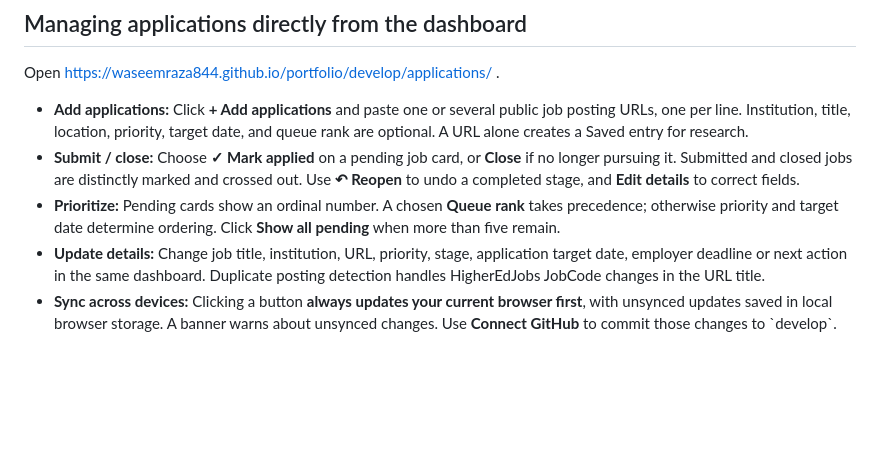
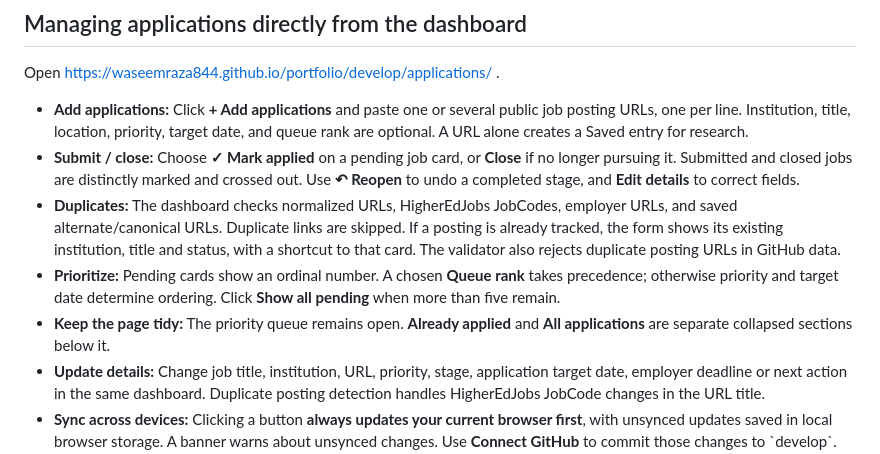
Before and after one commit to WaseemRaza844/portfolio, a Markdown page: resume/job-applications/TRACKER.md, the part around the change. Rendered like a GitHub page; blank space fills up the shorter version.

Commit message:
Document duplicate protection, collapsed sections and metadata extraction

```diff
--- a/resume/job-applications/TRACKER.md
+++ b/resume/job-applications/TRACKER.md
@@ -32,7 +32,9 @@ Open https://waseemraza844.github.io/portfolio/develop/applications/ .
 
 - **Add applications:** Click **+ Add applications** and paste one or several public job posting URLs, one per line. Institution, title, location, priority, target date, and queue rank are optional. A URL alone creates a Saved entry for research.
 - **Submit / close:** Choose **✓ Mark applied** on a pending job card, or **Close** if no longer pursuing it. Submitted and closed jobs are distinctly marked and crossed out. Use **↶ Reopen** to undo a completed stage, and **Edit details** to correct fields.
+- **Duplicates:** The dashboard checks normalized URLs, HigherEdJobs JobCodes, employer URLs, and saved alternate/canonical URLs. Duplicate links are skipped. If a posting is already tracked, the form shows its existing institution, title and status, with a shortcut to that card. The validator also rejects duplicate posting URLs in GitHub data.
 - **Prioritize:** Pending cards show an ordinal number. A chosen **Queue rank** takes precedence; otherwise priority and target date determine ordering. Click **Show all pending** when more than five remain.
+- **Keep the page tidy:** The priority queue remains open. **Already applied** and **All applications** are separate collapsed sections below it.
 - **Update details:** Change job title, institution, URL, priority, stage, application target date, employer deadline or next action in the same dashboard. Duplicate posting detection handles HigherEdJobs JobCode changes in the URL title.
 - **Sync across devices:** Clicking a button **always updates your current browser first**, with unsynced updates saved in local browser storage. A banner warns about unsynced changes. Use **Connect GitHub** to commit those changes to \`develop\`. The dashboard reads the latest GitHub JSON when opened, and weekday reminders read the same file. **Browser-only edits are NOT reflected in reminders.**
 - **GitHub authorization:** GitHub Pages has no server-side write access. Create a **fine-grained personal access token** for **only** \`WaseemRaza844/portfolio\` with **Contents: Read and write** permission at https://github.com/settings/personal-access-tokens/new . Paste it into the GitHub connection dialog **on the dashboard**, not in ChatGPT. It stays in the page's JavaScript memory for this tab only (not localStorage/sessionStorage); closing or refreshing the page disconnects it. You can revoke it from GitHub settings at any time. Use an expiration date and the minimum permissions. If you prefer not to use a token, browser-only edits remain local until you provide updates here or modify the GitHub JSON yourself.
```
